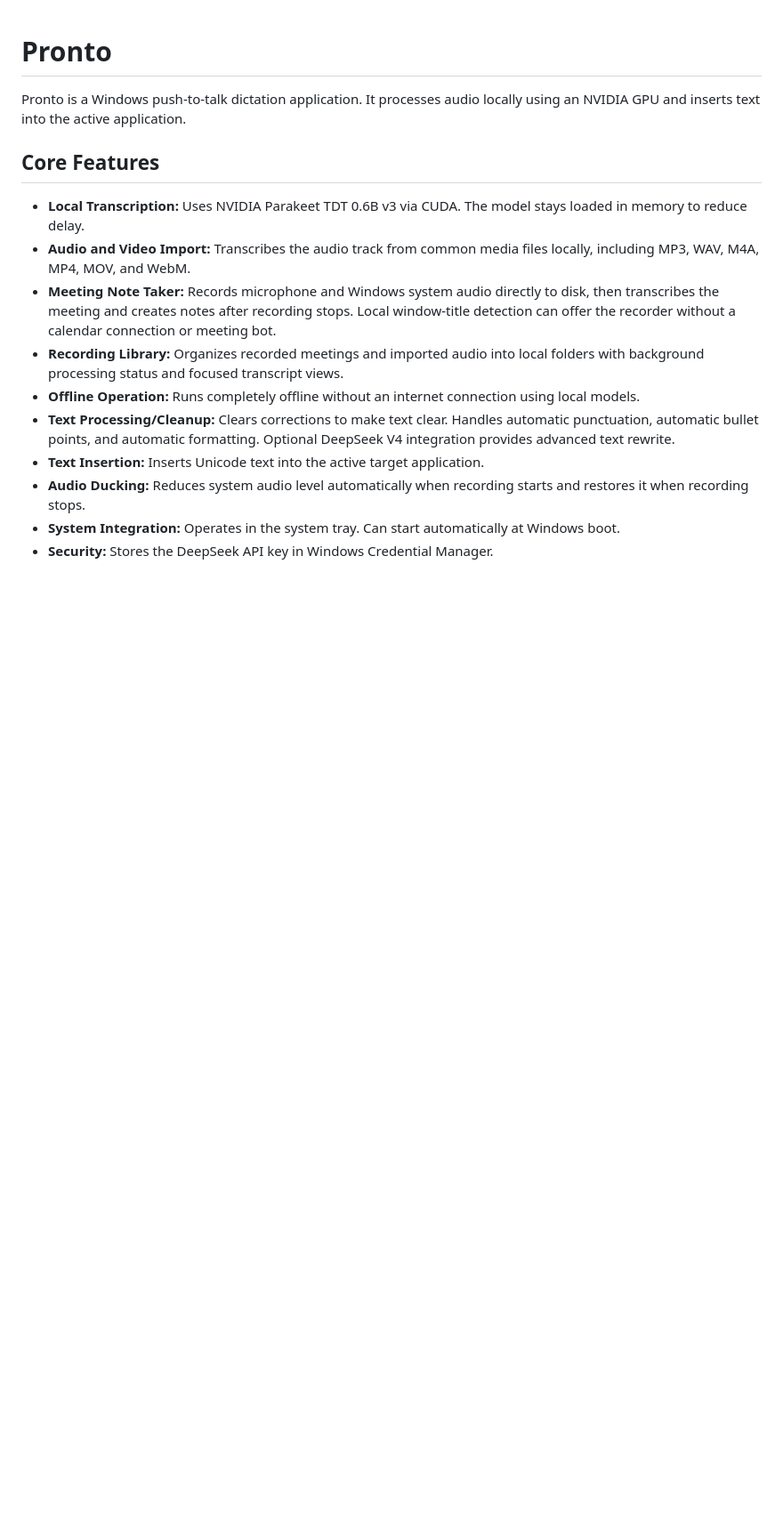
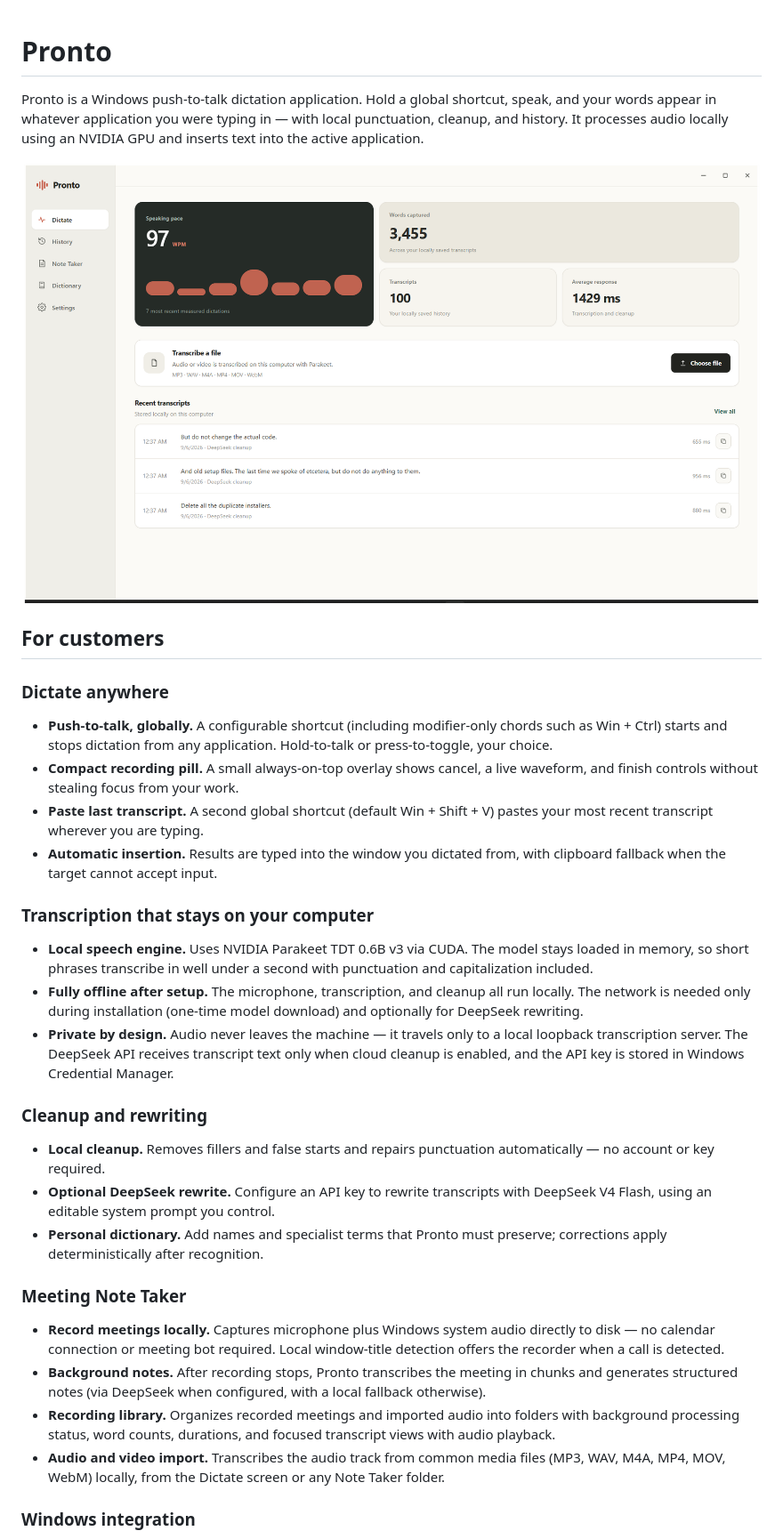
Before and after one commit to Jashith127/pronto, a Markdown page: README.md, the part around the change printed below. Shown: that part at 89% size. GitHub-like rendering; pictures changed too: docs/screenshot-dictate.png (added); blank space fills up the shorter version.

Commit message:
Update README with screenshot and expanded feature docs

```diff
--- a/README.md
+++ b/README.md
@@ -1,16 +1,36 @@
 # Pronto
 
-Pronto is a Windows push-to-talk dictation application. It processes audio locally using an NVIDIA GPU and inserts text into the active application.
+Pronto is a Windows push-to-talk dictation application. Hold a global shortcut, speak, and your words appear in whatever application you were typing in — with local punctuation, cleanup, and history. It processes audio locally using an NVIDIA GPU and inserts text into the active application.
 
-## Core Features
+![Pronto Dictate screen](docs/screenshot-dictate.png)
 
-* **Local Transcription:** Uses NVIDIA Parakeet TDT 0.6B v3 via CUDA. The model stays loaded in memory to reduce delay.
-* **Audio and Video Import:** Transcribes the audio track from common media files locally, including MP3, WAV, M4A, MP4, MOV, and WebM.
-* **Meeting Note Taker:** Records microphone and Windows system audio directly to disk, then transcribes the meeting and creates notes after recording stops. Local window-title detection can offer the recorder without a calendar connection or meeting bot.
-* **Recording Library:** Organizes recorded meetings and imported audio into local folders with background processing status and focused transcript views.
-* **Offline Operation:** Runs completely offline without an internet connection using local models.
-* **Text Processing/Cleanup:** Clears corrections to make text clear. Handles automatic punctuation, automatic bullet points, and automatic formatting. Optional DeepSeek V4 integration provides advanced text rewrite.
-* **Text Insertion:** Inserts Unicode text into the active target application.
-* **Audio Ducking:** Reduces system audio level automatically when recording starts and restores it when recording stops.
-* **System Integration:** Operates in the system tray. Can start automatically at Windows boot.
-* **Security:** Stores the DeepSeek API key in Windows Credential Manager.
+## For customers
+
+### Dictate anywhere
+
+* **Push-to-talk, globally.** A configurable shortcut (including modifier-only chords such as Win + Ctrl) starts and stops dictation from any application. Hold-to-talk or press-to-toggle, your choice.
+* **Compact recording pill.** A small always-on-top overlay shows cancel, a live waveform, and finish controls without stealing focus from your work.
+* **Paste last transcript.** A second global shortcut (default Win + Shift + V) pastes your most recent transcript wherever you are typing.
+* **Automatic insertion.** Results are typed into the window you dictated from, with clipboard fallback when the target cannot accept input.
+
+### Transcription that stays on your computer
+
+* **Local speech engine.** Uses NVIDIA Parakeet TDT 0.6B v3 via CUDA. The model stays loaded in memory, so short phrases transcribe in well under a second with punctuation and capitalization included.
+* **Fully offline after setup.** The microphone, transcription, and cleanup all run locally. The network is needed only during installation (one-time model download) and optionally for DeepSeek rewriting.
+* **Private by design.** Audio never leaves the machine — it travels only to a local loopback transcription server. The DeepSeek API receives transcript text only when cloud cleanup is enabled, and the API key is stored in Windows Credential Manager.
+
+### Cleanup and rewriting
+
+* **Local cleanup.** Removes fillers and false starts and repairs punctuation automatically — no account or key required.
+* **Optional DeepSeek rewrite.** Configure an API key to rewrite transcripts with DeepSeek V4 Flash, using an editable system prompt you control.
+* **Personal dictionary.** Add names and specialist terms that Pronto must preserve; corrections apply deterministically after recognition.
+
+### Meeting Note Taker
+
+* **Record meetings locally.** Captures microphone plus Windows system audio directly to disk — no calendar connection or meeting bot required. Local window-title detection offers the recorder when a call is detected.
+* **Background notes.** After recording stops, Pronto transcribes the meeting in chunks and generates structured notes (via DeepSeek when configured, with a local fallback otherwise).
+* **Recording library.** Organizes recorded meetings and imported audio into folders with background processing status, word counts, durations, and focused transcript views with audio playback.
+* **Audio and video import.** Transcribes the audio track from common media files (MP3, WAV, M4A, MP4, MOV, WebM) locally, from the Dictate screen or any Note Taker folder.
+
+### Windows integration
+
```
Also changed, not shown: other parts of README.md (+28 -8 lines), 1 other file.
